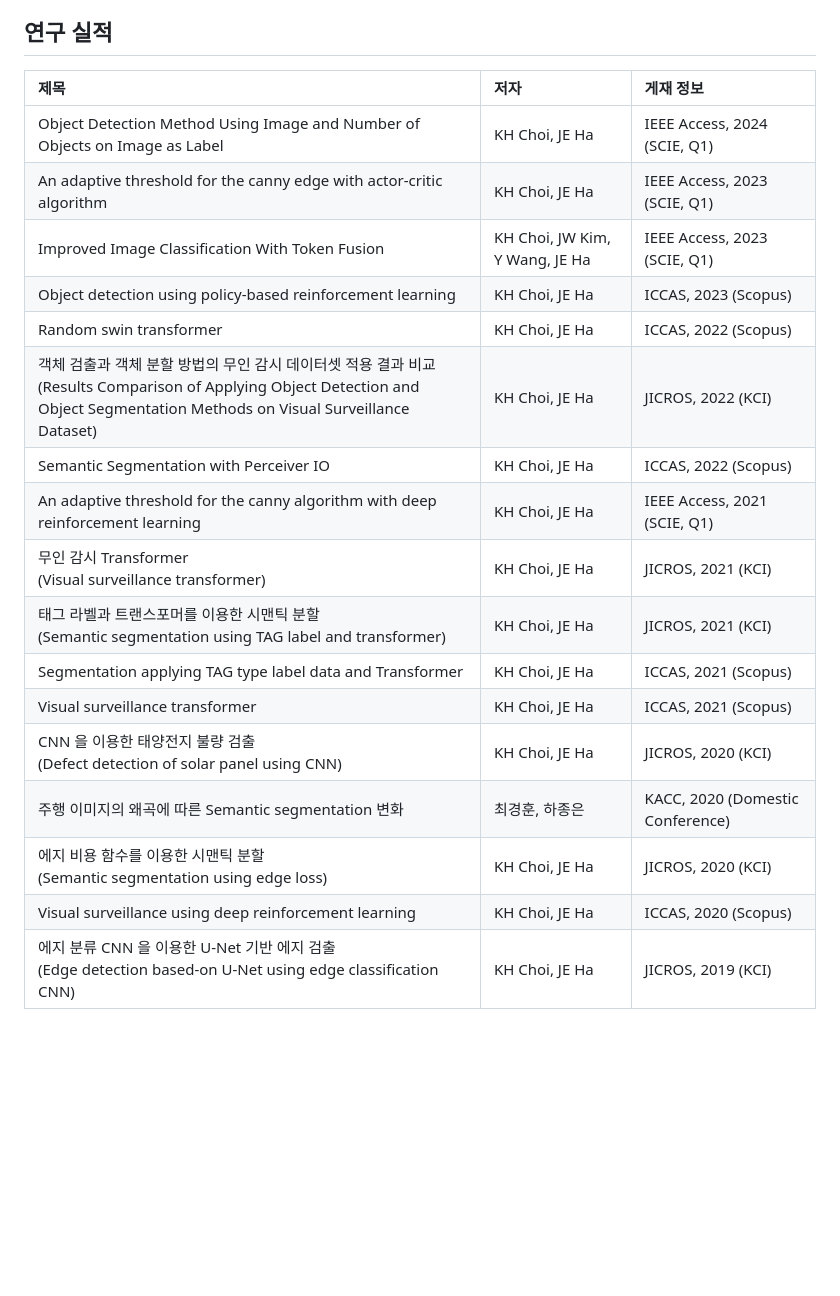
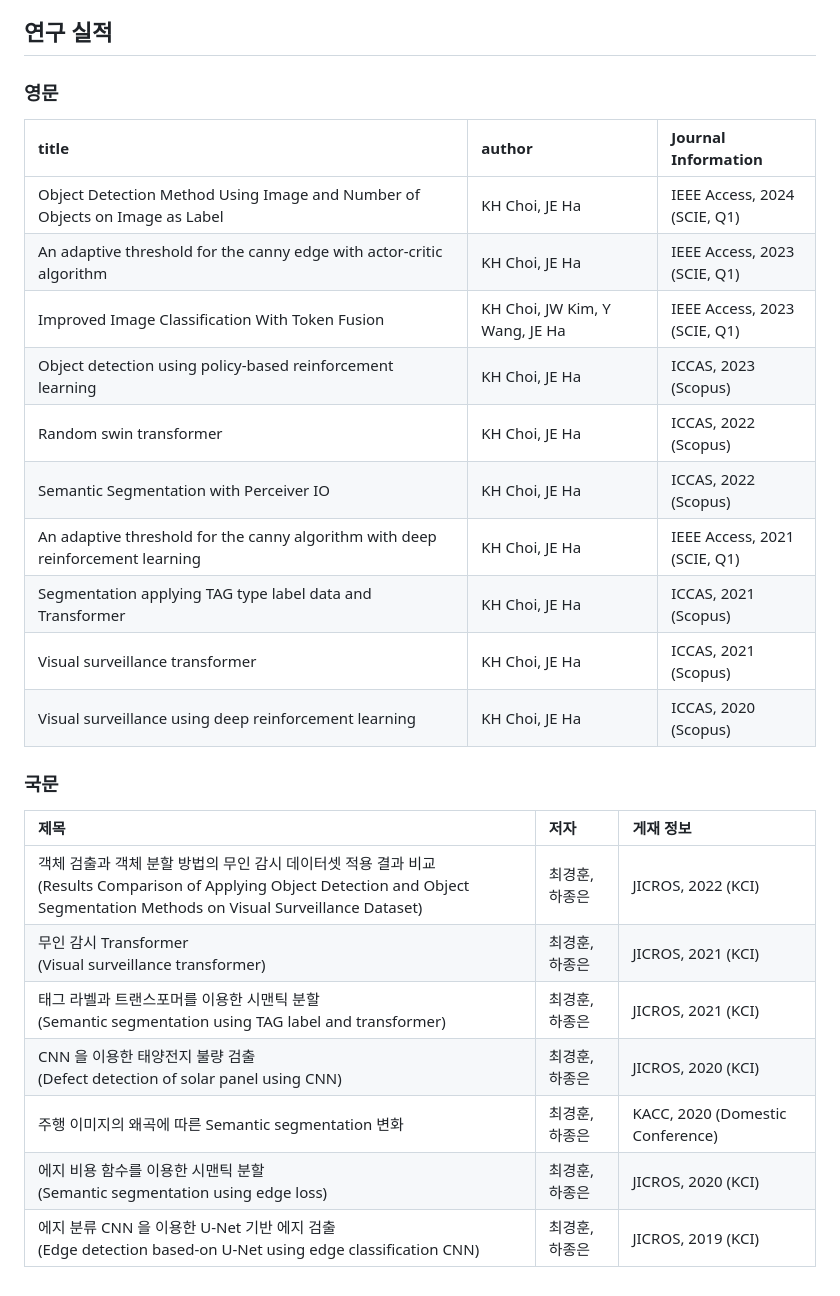
Before and after one commit to SEOULTECH-AIS-gyounghun6612/SEOULTECH-AIS-gyounghun6612.github.io, a Markdown page: doc/cv.md, the part around the change. Rendered like a GitHub page; blank space fills up the shorter version.

Commit message:
[FIX] 논문 실적 표 분할

```diff
--- a/doc/cv.md
+++ b/doc/cv.md
@@ -55,22 +55,29 @@
 
 ## 연구 실적
 
+### 영문
+
+| title | author | Journal Information |
+| :--- | :--- | :--- |
+| Object Detection Method Using Image and Number of Objects on Image as Label | KH Choi, JE Ha | IEEE Access, 2024<br>(SCIE, Q1) |
+| An adaptive threshold for the canny edge with actor-critic algorithm | KH Choi, JE Ha | IEEE Access, 2023<br>(SCIE, Q1) |
+| Improved Image Classification With Token Fusion | KH Choi, JW Kim, Y Wang, JE Ha | IEEE Access, 2023<br>(SCIE, Q1) |
+| Object detection using policy-based reinforcement learning | KH Choi, JE Ha | ICCAS, 2023<br>(Scopus) |
+| Random swin transformer | KH Choi, JE Ha | ICCAS, 2022<br>(Scopus) |
+| Semantic Segmentation with Perceiver IO | KH Choi, JE Ha | ICCAS, 2022<br>(Scopus) |
+| An adaptive threshold for the canny algorithm with deep reinforcement learning | KH Choi, JE Ha | IEEE Access, 2021<br>(SCIE, Q1) |
+| Segmentation applying TAG type label data and Transformer | KH Choi, JE Ha | ICCAS, 2021<br>(Scopus) |
+| Visual surveillance transformer | KH Choi, JE Ha | ICCAS, 2021<br>(Scopus) |
+| Visual surveillance using deep reinforcement learning | KH Choi, JE Ha | ICCAS, 2020<br>(Scopus) |
+
+### 국문
+
 | 제목 | 저자 | 게재 정보 |
 | :--- | :--- | :--- |
-| Object Detection Method Using Image and Number of Objects on Image as Label | KH Choi, JE Ha | IEEE Access, 2024 (SCIE, Q1) |
-| An adaptive threshold for the canny edge with actor-critic algorithm | KH Choi, JE Ha | IEEE Access, 2023 (SCIE, Q1) |
-| Improved Image Classification With Token Fusion | KH Choi, JW Kim, Y Wang, JE Ha | IEEE Access, 2023 (SCIE, Q1) |
-| Object detection using policy-based reinforcement learning | KH Choi, JE Ha | ICCAS, 2023 (Scopus) |
-| Random swin transformer | KH Choi, JE Ha | ICCAS, 2022 (Scopus) |
-| 객체 검출과 객체 분할 방법의 무인 감시 데이터셋 적용 결과 비교<br>(Results Comparison of Applying Object Detection and Object Segmentation Methods on Visual Surveillance Dataset) | KH Choi, JE Ha | JICROS, 2022 (KCI) |
-| Semantic Segmentation with Perceiver IO | KH Choi, JE Ha | ICCAS, 2022 (Scopus) |
-| An adaptive threshold for the canny algorithm with deep reinforcement learning | KH Choi, JE Ha | IEEE Access, 2021 (SCIE, Q1) |
-| 무인 감시 Transformer<br>(Visual surveillance transformer) | KH Choi, JE Ha | JICROS, 2021 (KCI) |
-| 태그 라벨과 트랜스포머를 이용한 시맨틱 분할<br>(Semantic segmentation using TAG label and transformer) | KH Choi, JE Ha | JICROS, 2021 (KCI) |
-| Segmentation applying TAG type label data and Transformer | KH Choi, JE Ha | ICCAS, 2021 (Scopus) |
-| Visual surveillance transformer | KH Choi, JE Ha | ICCAS, 2021 (Scopus) |
-| CNN 을 이용한 태양전지 불량 검출<br>(Defect detection of solar panel using CNN) | KH Choi, JE Ha | JICROS, 2020 (KCI) |
+| 객체 검출과 객체 분할 방법의 무인 감시 데이터셋 적용 결과 비교<br>(Results Comparison of Applying Object Detection and Object Segmentation Methods on Visual Surveillance Dataset) | 최경훈, 하종은 | JICROS, 2022 (KCI) |
+| 무인 감시 Transformer<br>(Visual surveillance transformer) | 최경훈, 하종은 | JICROS, 2021 (KCI) |
+| 태그 라벨과 트랜스포머를 이용한 시맨틱 분할<br>(Semantic segmentation using TAG label and transformer) | 최경훈, 하종은 | JICROS, 2021 (KCI) |
+| CNN 을 이용한 태양전지 불량 검출<br>(Defect detection of solar panel using CNN) | 최경훈, 하종은 | JICROS, 2020 (KCI) |
 | 주행 이미지의 왜곡에 따른 Semantic segmentation 변화 | 최경훈, 하종은 | KACC, 2020 (Domestic Conference) |
-| 에지 비용 함수를 이용한 시맨틱 분할<br>(Semantic segmentation using edge loss) | KH Choi, JE Ha | JICROS, 2020 (KCI) |
-| Visual surveillance using deep reinforcement learning | KH Choi, JE Ha | ICCAS, 2020 (Scopus) |
-| 에지 분류 CNN 을 이용한 U-Net 기반 에지 검출<br>(Edge detection based-on U-Net using edge classification CNN) | KH Choi, JE Ha | JICROS, 2019 (KCI) |
+| 에지 비용 함수를 이용한 시맨틱 분할<br>(Semantic segmentation using edge loss) | 최경훈, 하종은 | JICROS, 2020 (KCI) |
+| 에지 분류 CNN 을 이용한 U-Net 기반 에지 검출<br>(Edge detection based-on U-Net using edge classification CNN) | 최경훈, 하종은 | JICROS, 2019 (KCI) |
```
